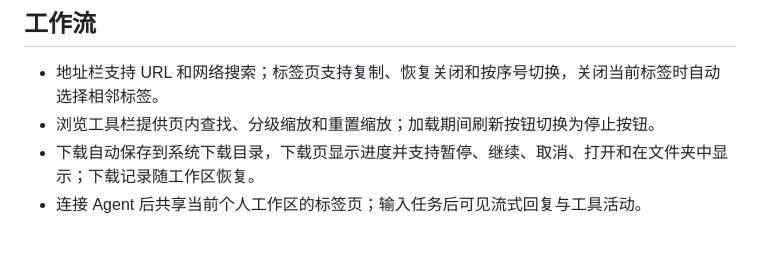
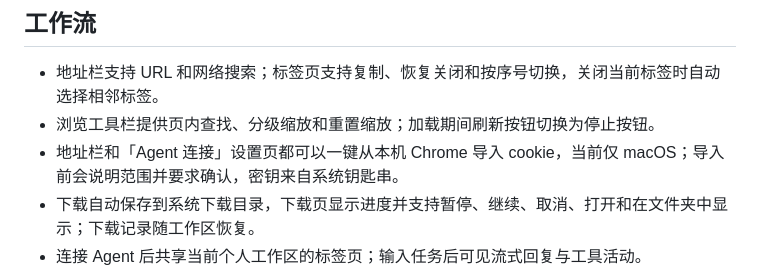
Before and after one commit to echoVic/pilion-browser, a Markdown page: README.md, the part around the change. Drawn GitHub-style; blank space fills up the shorter version.

Commit message:
docs: record what the Chrome cookie import reads and hands over

```diff
--- a/README.md
+++ b/README.md
@@ -72,6 +72,7 @@ ACP 消息通过 SSH stdio 传输。浏览器 MCP 使用独立的 SSH 私有 soc
 
 - 地址栏支持 URL 和网络搜索；标签页支持复制、恢复关闭和按序号切换，关闭当前标签时自动选择相邻标签。
 - 浏览工具栏提供页内查找、分级缩放和重置缩放；加载期间刷新按钮切换为停止按钮。
+- 地址栏和「Agent 连接」设置页都可以一键从本机 Chrome 导入 cookie，当前仅 macOS；导入前会说明范围并要求确认，密钥来自系统钥匙串。
 - 下载自动保存到系统下载目录，下载页显示进度并支持暂停、继续、取消、打开和在文件夹中显示；下载记录随工作区恢复。
 - 连接 Agent 后共享当前个人工作区的标签页；输入任务后可见流式回复与工具活动。
 - 点击共享上下文旁的断开图标，立即撤销 Agent 的浏览器权限。停止按钮取消当前任务和待审批操作。
```
Also changed, not shown: docs/architecture.md (+1 -0 lines).
